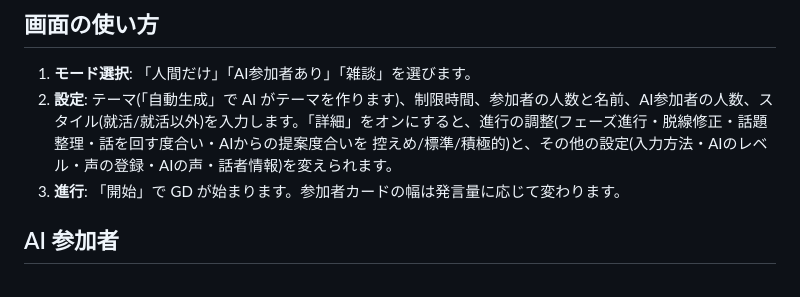
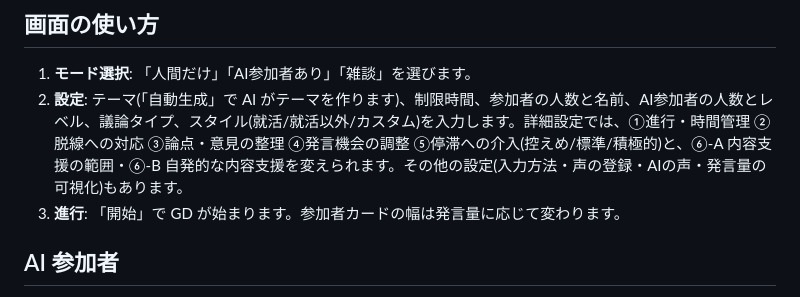
Before and after one commit to jphacks/hs_2602, a Markdown page: docs/setup.md, the part around the change. GitHub-like rendering.

```diff
--- a/docs/setup.md
+++ b/docs/setup.md
@@ -17,7 +17,7 @@ mkdir -p models && curl -L -o models/campplus_zh_en_advanced.onnx \
 
 ## 画面の使い方
 1. **モード選択**: 「人間だけ」「AI参加者あり」「雑談」を選びます。
-2. **設定**: テーマ(「自動生成」で AI がテーマを作ります)、制限時間、参加者の人数と名前、AI参加者の人数、スタイル(就活/就活以外)を入力します。「詳細」をオンにすると、進行の調整(フェーズ進行・脱線修正・話題整理・話を回す度合い・AIからの提案度合いを 控えめ/標準/積極的)と、その他の設定(入力方法・AIのレベル・声の登録・AIの声・話者情報)を変えられます。
+2. **設定**: テーマ(「自動生成」で AI がテーマを作ります)、制限時間、参加者の人数と名前、AI参加者の人数とレベル、議論タイプ、スタイル(就活/就活以外/カスタム)を入力します。詳細設定では、①進行・時間管理 ②脱線への対応 ③論点・意見の整理 ④発言機会の調整 ⑤停滞への介入(控えめ/標準/積極的)と、⑥-A 内容支援の範囲・⑥-B 自発的な内容支援を変えられます。その他の設定(入力方法・声の登録・AIの声・発言量の可視化)もあります。
 3. **進行**: 「開始」で GD が始まります。参加者カードの幅は発言量に応じて変わります。
 
 ## AI 参加者
```
